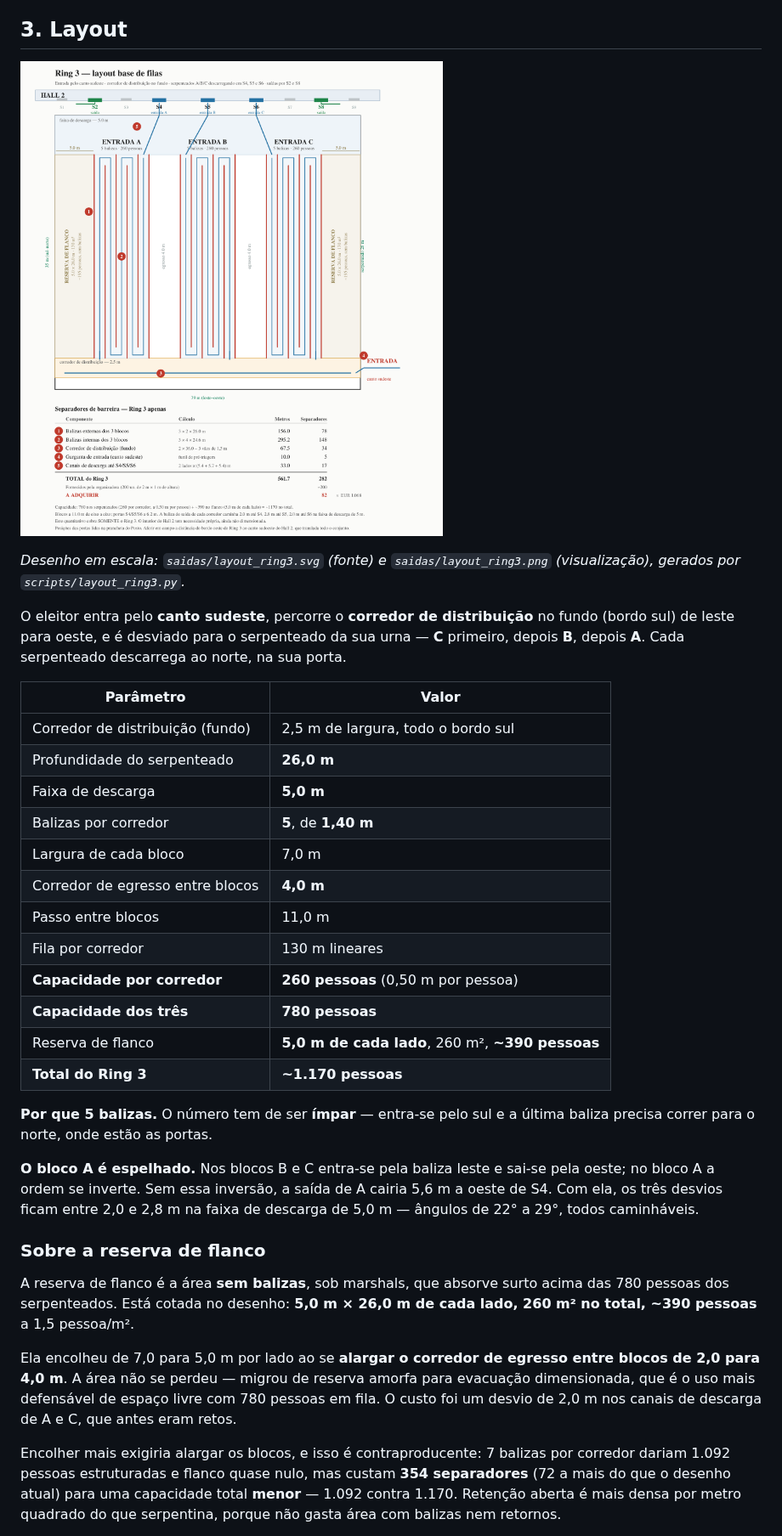
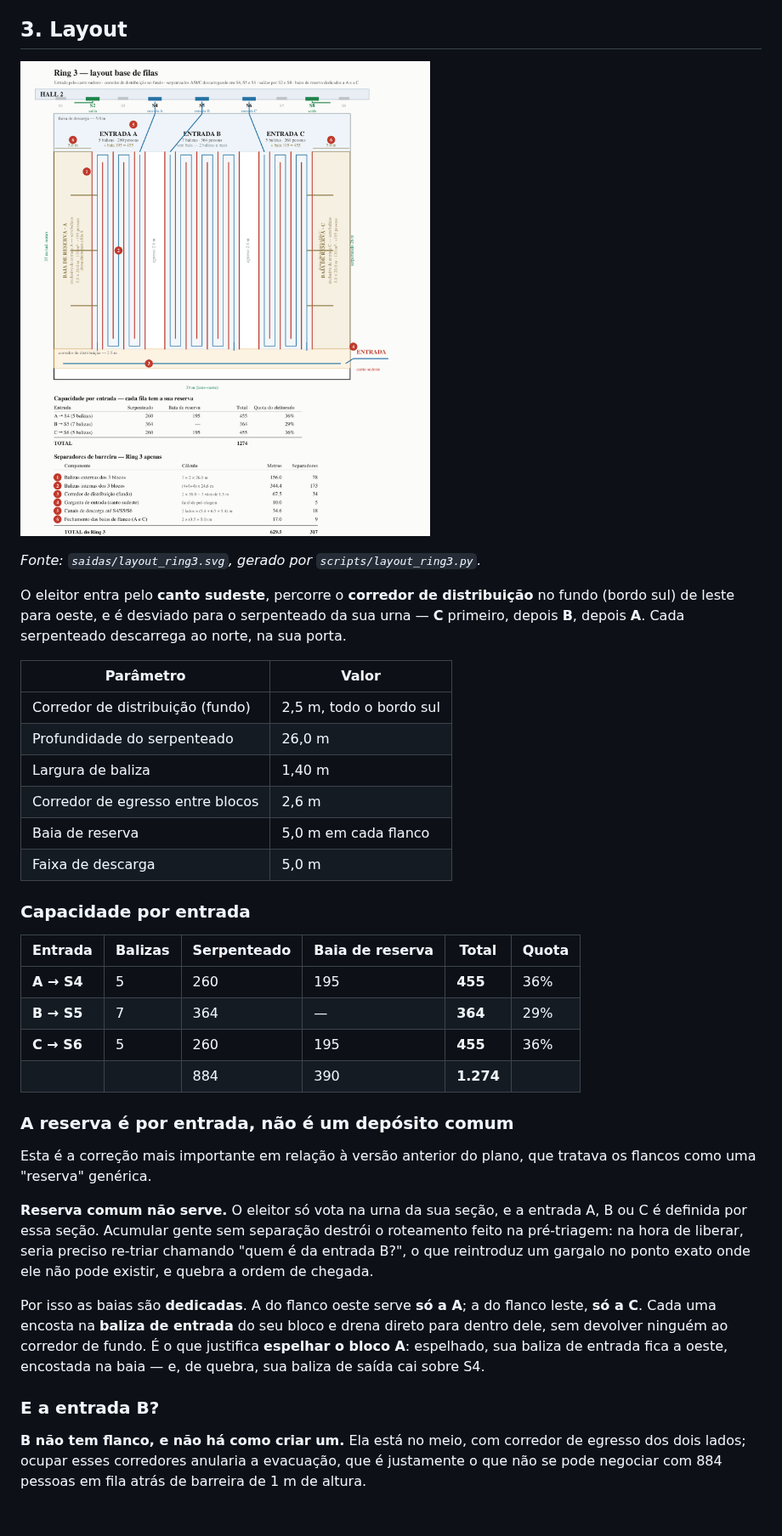
Before and after one commit to hamadmkalaf/eleicoes2026, a Markdown page: saidas/plano_ring3.md, the part around one of its changes. Shown at 85% size. Drawn GitHub-style; pictures changed too: saidas/layout_ring3.png; blank space fills up the shorter version.

```diff
--- a/saidas/plano_ring3.md
+++ b/saidas/plano_ring3.md
@@ -65,8 +65,7 @@ lidas na prancheta. A aferição em campo resolve a divergência.
 
 ![Layout do Ring 3](layout_ring3.png)
 
-*Desenho em escala: `saidas/layout_ring3.svg` (fonte) e `saidas/layout_ring3.png`
-(visualização), gerados por `scripts/layout_ring3.py`.*
+*Fonte: `saidas/layout_ring3.svg`, gerado por `scripts/layout_ring3.py`.*
 
 O eleitor entra pelo **canto sudeste**, percorre o **corredor de distribuição**
 no fundo (bordo sul) de leste para oeste, e é desviado para o serpenteado da
@@ -75,41 +74,44 @@ descarrega ao norte, na sua porta.
 
 | Parâmetro | Valor |
 |---|---|
-| Corredor de distribuição (fundo) | 2,5 m de largura, todo o bordo sul |
-| Profundidade do serpenteado | **26,0 m** |
-| Faixa de descarga | **5,0 m** |
-| Balizas por corredor | **5**, de **1,40 m** |
-| Largura de cada bloco | 7,0 m |
-| Corredor de egresso entre blocos | **4,0 m** |
-| Passo entre blocos | 11,0 m |
-| Fila por corredor | 130 m lineares |
-| **Capacidade por corredor** | **260 pessoas** (0,50 m por pessoa) |
-| **Capacidade dos três** | **780 pessoas** |
-| Reserva de flanco | **5,0 m de cada lado**, 260 m², **~390 pessoas** |
-| **Total do Ring 3** | **~1.170 pessoas** |
+| Corredor de distribuição (fundo) | 2,5 m, todo o bordo sul |
+| Profundidade do serpenteado | 26,0 m |
+| Largura de baliza | 1,40 m |
+| Corredor de egresso entre blocos | 2,6 m |
+| Baia de reserva | 5,0 m em cada flanco |
+| Faixa de descarga | 5,0 m |
 
-**Por que 5 balizas.** O número tem de ser **ímpar** — entra-se pelo sul e a
-última baliza precisa correr para o norte, onde estão as portas.
+### Capacidade por entrada
 
-**O bloco A é espelhado.** Nos blocos B e C entra-se pela baliza leste e sai-se
-pela oeste; no bloco A a ordem se inverte. Sem essa inversão, a saída de A
-cairia 5,6 m a oeste de S4. Com ela, os três desvios ficam entre 2,0 e 2,8 m na
-faixa de descarga de 5,0 m — ângulos de 22° a 29°, todos caminháveis.
+| Entrada | Balizas | Serpenteado | Baia de reserva | **Total** | Quota |
+|---|---|---|---|---|---|
+| **A → S4** | 5 | 260 | 195 | **455** | 36% |
+| **B → S5** | 7 | 364 | — | **364** | 29% |
+| **C → S6** | 5 | 260 | 195 | **455** | 36% |
+| | | 884 | 390 | **1.274** | |
 
-### Sobre a reserva de flanco
+### A reserva é por entrada, não é um depósito comum
 
-A reserva de flanco é a área **sem balizas**, sob marshals, que absorve surto
-acima das 780 pessoas dos serpenteados. Está cotada no desenho: **5,0 m × 26,0 m
-de cada lado, 260 m² no total, ~390 pessoas** a 1,5 pessoa/m².
+Esta é a correção mais importante em relação à versão anterior do plano, que
+tratava os flancos como uma "reserva" genérica.
 
-Ela encolheu de 7,0 para 5,0 m por lado ao se **alargar o corredor de egresso
-entre blocos de 2,0 para 4,0 m**. A área não se perdeu — migrou de reserva
-amorfa para evacuação dimensionada, que é o uso mais defensável de espaço livre
-com 780 pessoas em fila. O custo foi um desvio de 2,0 m nos canais de descarga
-de A e C, que antes eram retos.
+**Reserva comum não serve.** O eleitor só vota na urna da sua seção, e a
+entrada A, B ou C é definida por essa seção. Acumular gente sem separação
+destrói o roteamento feito na pré-triagem: na hora de liberar, seria preciso
+re-triar chamando "quem é da entrada B?", o que reintroduz um gargalo no ponto
+exato onde ele não pode existir, e quebra a ordem de chegada.
 
-Encolher mais exigiria alargar os blocos, e isso é contraproducente: 7 balizas
-por corredor dariam 1.092 pessoas estruturadas e flanco quase nulo, mas custam
-**354 separadores** (72 a mais do que o desenho atual) para uma capacidade
-total **menor** — 1.092 contra 1.170. Retenção aberta é mais densa por metro
-quadrado do que serpentina, porque não gasta área com balizas nem retornos.
+Por isso as baias são **dedicadas**. A do flanco oeste serve **só a A**; a do
+flanco leste, **só a C**. Cada uma encosta na **baliza de entrada** do seu
+bloco e drena direto para dentro dele, sem devolver ninguém ao corredor de
+fundo. É o que justifica **espelhar o bloco A**: espelhado, sua baliza de
+entrada fica a oeste, encostada na baia — e, de quebra, sua baliza de saída
+cai sobre S4.
+
+### E a entrada B?
+
+**B não tem flanco, e não há como criar um.** Ela está no meio, com corredor
+de egresso dos dois lados; ocupar esses corredores anularia a evacuação, que é
+justamente o que não se pode negociar com 884 pessoas em fila atrás de barreira
+de 1 m de altura.
+
```
Also changed, not shown: other parts of saidas/plano_ring3.md (+54 -25 lines), 3 other files.
